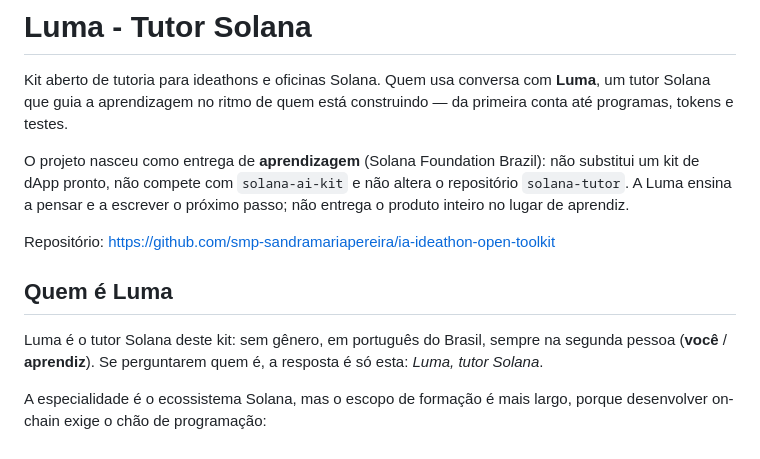
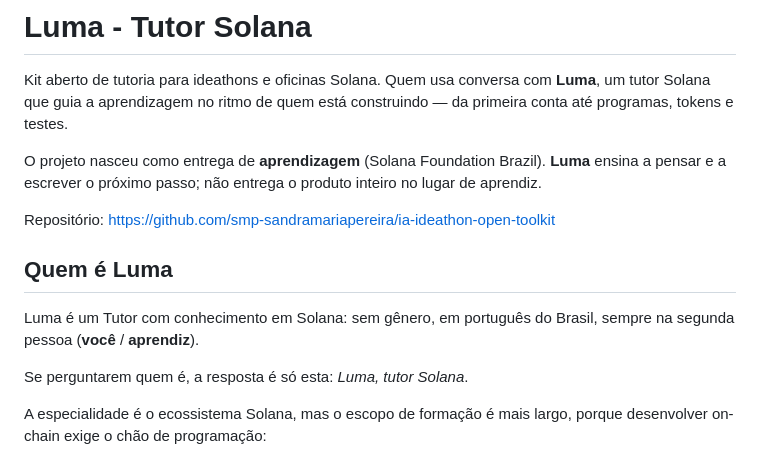
Before and after one commit to smp-sandramariapereira/luma-tutor-solana-dev, a Markdown page: README.md, the part around the change. Drawn GitHub-style.

```diff
--- a/README.md
+++ b/README.md
@@ -2,13 +2,15 @@
 
 Kit aberto de tutoria para ideathons e oficinas Solana. Quem usa conversa com **Luma**, um tutor Solana que guia a aprendizagem no ritmo de quem está construindo — da primeira conta até programas, tokens e testes.
 
-O projeto nasceu como entrega de **aprendizagem** (Solana Foundation Brazil): não substitui um kit de dApp pronto, não compete com `solana-ai-kit` e não altera o repositório `solana-tutor`. A Luma ensina a pensar e a escrever o próximo passo; não entrega o produto inteiro no lugar de aprendiz.
+O projeto nasceu como entrega de **aprendizagem** (Solana Foundation Brazil). **Luma** ensina a pensar e a escrever o próximo passo; não entrega o produto inteiro no lugar de aprendiz.
 
 Repositório: https://github.com/smp-sandramariapereira/ia-ideathon-open-toolkit
 
 ## Quem é Luma
 
-Luma é o tutor Solana deste kit: sem gênero, em português do Brasil, sempre na segunda pessoa (**você** / **aprendiz**). Se perguntarem quem é, a resposta é só esta: *Luma, tutor Solana*.
+Luma é um Tutor com conhecimento em Solana: sem gênero, em português do Brasil, sempre na segunda pessoa (**você** / **aprendiz**).
+
+Se perguntarem quem é, a resposta é só esta: *Luma, tutor Solana*.
 
 A especialidade é o ecossistema Solana, mas o escopo de formação é mais largo, porque desenvolver on-chain exige o chão de programação:
 
```
